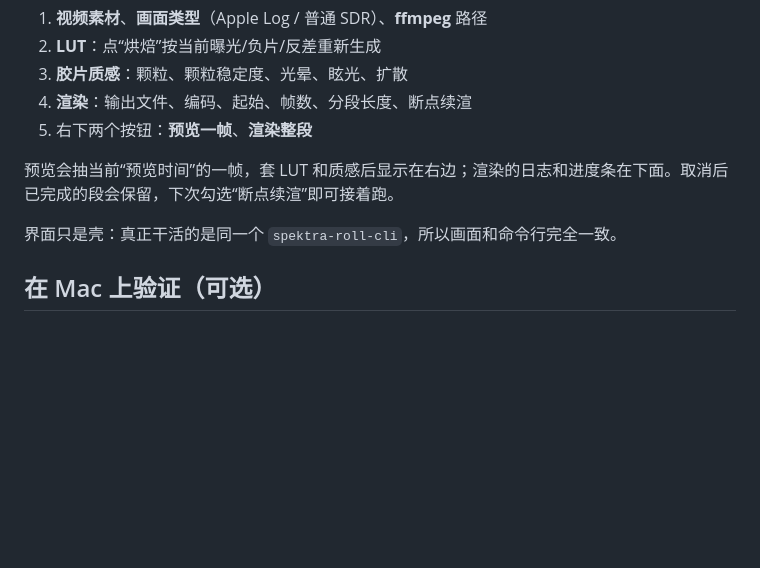
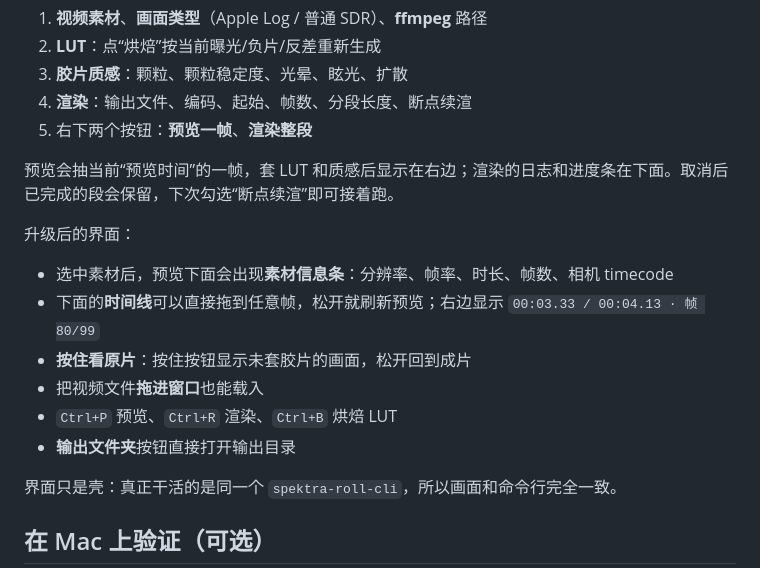
Before and after one commit to haichangjyue/SpektraRoll, a Markdown page: RUN.md, the part around the change. GitHub-like rendering; blank space fills up the shorter version.

```diff
--- a/RUN.md
+++ b/RUN.md
@@ -172,6 +172,15 @@ X:\agent\SpektraRoll\scripts\build-ui.cmd
 
 预览会抽当前“预览时间”的一帧，套 LUT 和质感后显示在右边；渲染的日志和进度条在下面。取消后已完成的段会保留，下次勾选“断点续渲”即可接着跑。
 
+升级后的界面：
+
+- 选中素材后，预览下面会出现**素材信息条**：分辨率、帧率、时长、帧数、相机 timecode
+- 下面的**时间线**可以直接拖到任意帧，松开就刷新预览；右边显示 `00:03.33 / 00:04.13 · 帧 80/99`
+- **按住看原片**：按住按钮显示未套胶片的画面，松开回到成片
+- 把视频文件**拖进窗口**也能载入
+- `Ctrl+P` 预览、`Ctrl+R` 渲染、`Ctrl+B` 烘焙 LUT
+- **输出文件夹**按钮直接打开输出目录
+
 界面只是壳：真正干活的是同一个 `spektra-roll-cli`，所以画面和命令行完全一致。
 
 ## 在 Mac 上验证（可选）
```
Also changed, not shown: STATUS.md (+2 -0 lines), progress.md (+6 -0 lines), docs/ui-preview.png, 1 other file.
